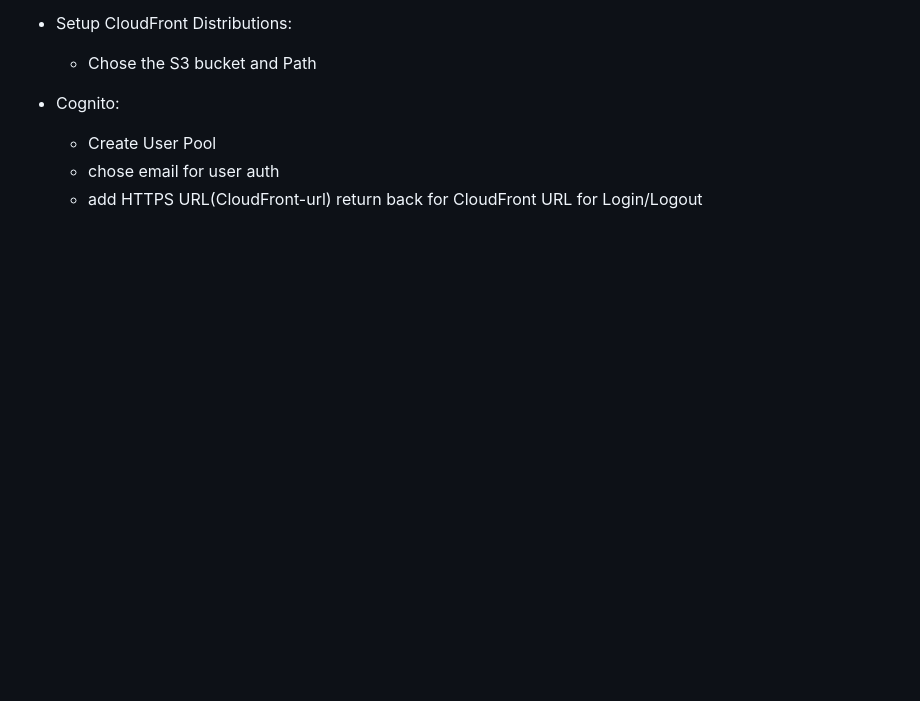
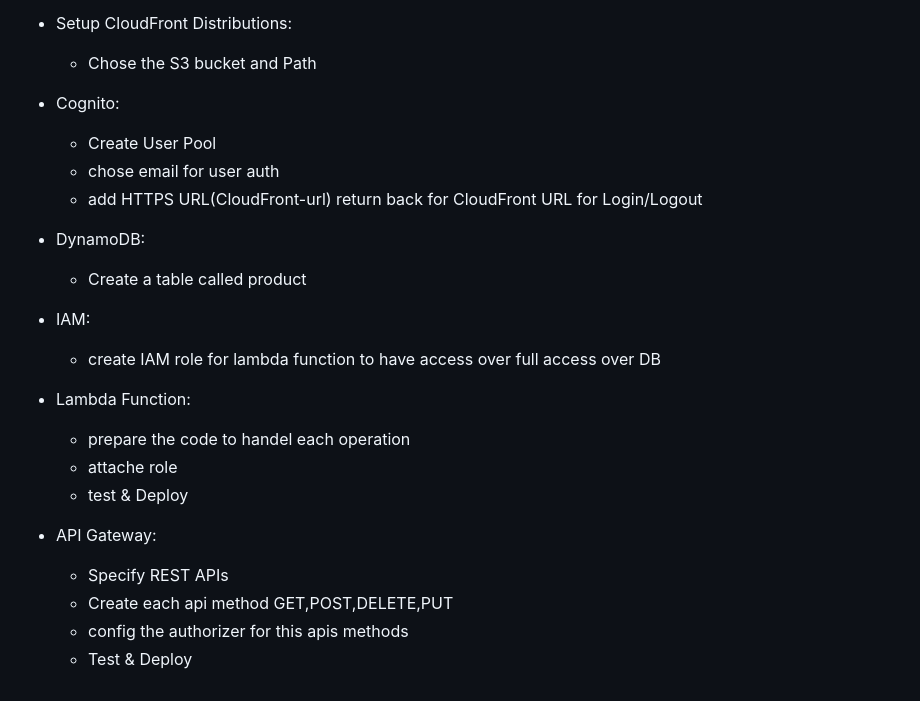
Before and after one commit to Macarious-GK/AWS-SSA-Manara-Graduation-Project, a Markdown page: README.md, the part around the change. GitHub-like rendering; blank space fills up the shorter version.

Commit message:
adding steps dynamdb, iam, lambda and api gateway

```diff
--- a/README.md
+++ b/README.md
@@ -49,3 +49,20 @@ This project is a serverless web application built using AWS services. It provid
     - Create User Pool
     - chose email for user auth
     - add HTTPS URL(CloudFront-url) return back for CloudFront URL for Login/Logout
+
+- DynamoDB:
+    - Create a table called product
+
+- IAM:
+    - create IAM role for lambda function to have access over full access over DB
+
+- Lambda Function:
+    - prepare the code to handel each operation
+    - attache role
+    - test & Deploy
+
+- API Gateway:
+    - Specify REST APIs
+    - Create each api method GET,POST,DELETE,PUT
+    - config the authorizer for this apis methods
+    - Test & Deploy
```
Also changed, not shown: images/apigatewayauth.png (added), images/cloudfrontcdn.png (added), images/cognito.png (added), images/s3webhost.png (added), images/testcdnaccess.png (added).
